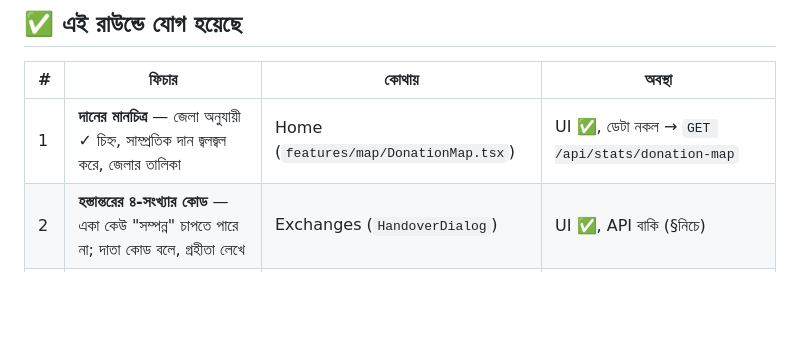
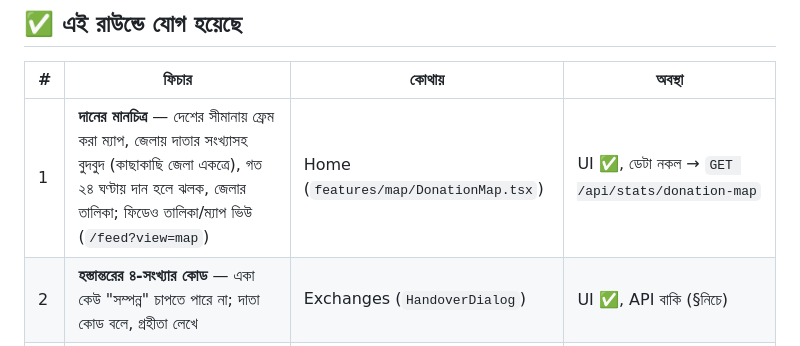
Before and after one commit to ahammod229/reusedo, a Markdown page: docs/FEATURES.md, the part around the change. GitHub-like rendering; blank space fills up the shorter version.

Commit message:
docs: describe the redesigned maps in FEATURES.md
Co-Authored-By: Claude Opus 5.5 <noreply@anthropic.com>

```diff
--- a/docs/FEATURES.md
+++ b/docs/FEATURES.md
@@ -4,7 +4,7 @@
 
 | # | ফিচার | কোথায় | অবস্থা |
 |---|---|---|---|
-| 1 | **দানের মানচিত্র** — জেলা অনুযায়ী ✓ চিহ্ন, সাম্প্রতিক দান জ্বলজ্বল করে, জেলার তালিকা | Home (`features/map/DonationMap.tsx`) | UI ✅, ডেটা নকল → `GET /api/stats/donation-map` |
+| 1 | **দানের মানচিত্র** — দেশের সীমানায় ফ্রেম করা ম্যাপ, জেলায় দাতার সংখ্যাসহ বুদবুদ (কাছাকাছি জেলা একত্রে), গত ২৪ ঘণ্টায় দান হলে ঝলক, জেলার তালিকা; ফিডেও তালিকা/ম্যাপ ভিউ (`/feed?view=map`) | Home (`features/map/DonationMap.tsx`) | UI ✅, ডেটা নকল → `GET /api/stats/donation-map` |
 | 2 | **হস্তান্তরের ৪-সংখ্যার কোড** — একা কেউ "সম্পন্ন" চাপতে পারে না; দাতা কোড বলে, গ্রহীতা লেখে | Exchanges (`HandoverDialog`) | UI ✅, API বাকি (§নিচে) |
 | 3 | **বলে লিখুন** (বাংলা/ইংরেজি ভয়েস) — শিরোনাম ও বিবরণে | QuickPost (`VoiceButton`) | ✅ (Chrome/Android; অন্য ব্রাউজারে বোতাম লুকায়) |
 | 4 | **খসড়া অটোসেভ** — ট্যাব বন্ধ/নেট গেলেও লেখা ফেরত | QuickPost (`postDraft.ts`) | ✅ |
```
